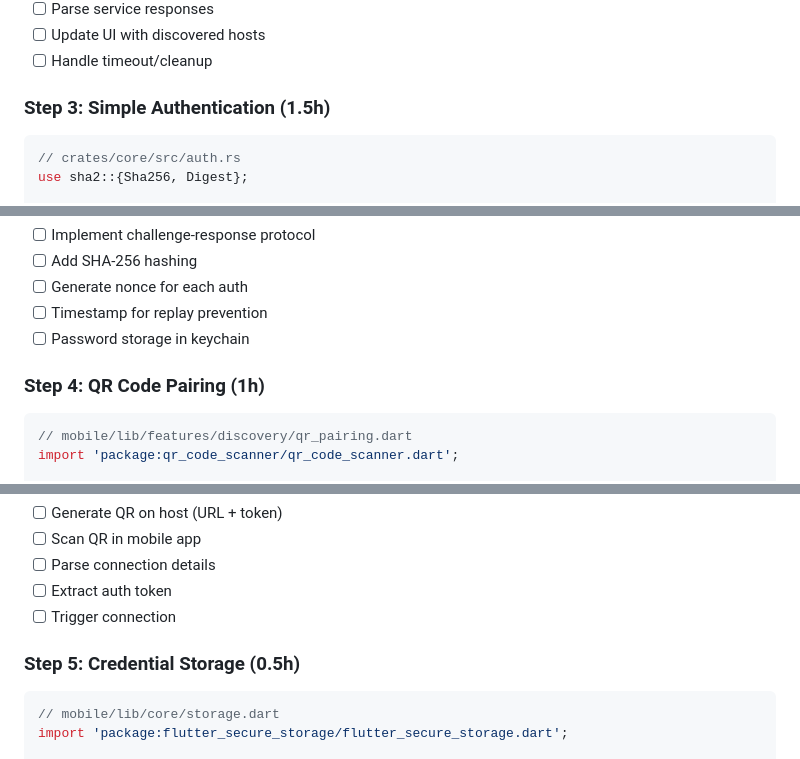
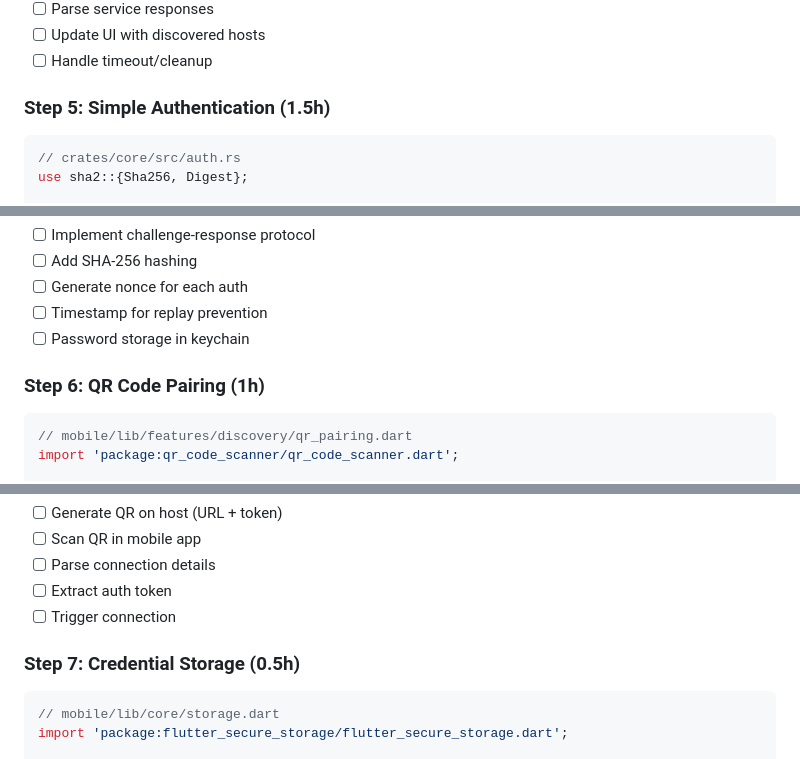
Before and after one commit to Khoa280703/comacode, a Markdown page: plans/260106-2127-comacode-mvp/phase-07-discovery-auth.md, 3 parts joined by grey strips. Drawn GitHub-style.

````diff
--- a/plans/260106-2127-comacode-mvp/phase-07-discovery-auth.md
+++ b/plans/260106-2127-comacode-mvp/phase-07-discovery-auth.md
@@ -112,7 +210,7 @@ class MdnsBrowser {
 - [ ] Update UI with discovered hosts
 - [ ] Handle timeout/cleanup
 
-### Step 3: Simple Authentication (1.5h)
+### Step 5: Simple Authentication (1.5h)
 ```rust
 // crates/core/src/auth.rs
 use sha2::{Sha256, Digest};
@@ -146,7 +244,7 @@ pub fn generate_response(challenge: &AuthChallenge, password: &str) -> Vec<u8> {
 - [ ] Timestamp for replay prevention
 - [ ] Password storage in keychain
 
-### Step 4: QR Code Pairing (1h)
+### Step 6: QR Code Pairing (1h)
 ```dart
 // mobile/lib/features/discovery/qr_pairing.dart
 import 'package:qr_code_scanner/qr_code_scanner.dart';
@@ -175,7 +273,7 @@ class QrPairingPage extends StatefulWidget {
 - [ ] Extract auth token
 - [ ] Trigger connection
 
-### Step 5: Credential Storage (0.5h)
+### Step 7: Credential Storage (0.5h)
 ```dart
 // mobile/lib/core/storage.dart
 import 'package:flutter_secure_storage/flutter_secure_storage.dart';
````
Also changed, not shown: other parts of plans/260106-2127-comacode-mvp/phase-07-discovery-auth.md (+106 -2 lines).
